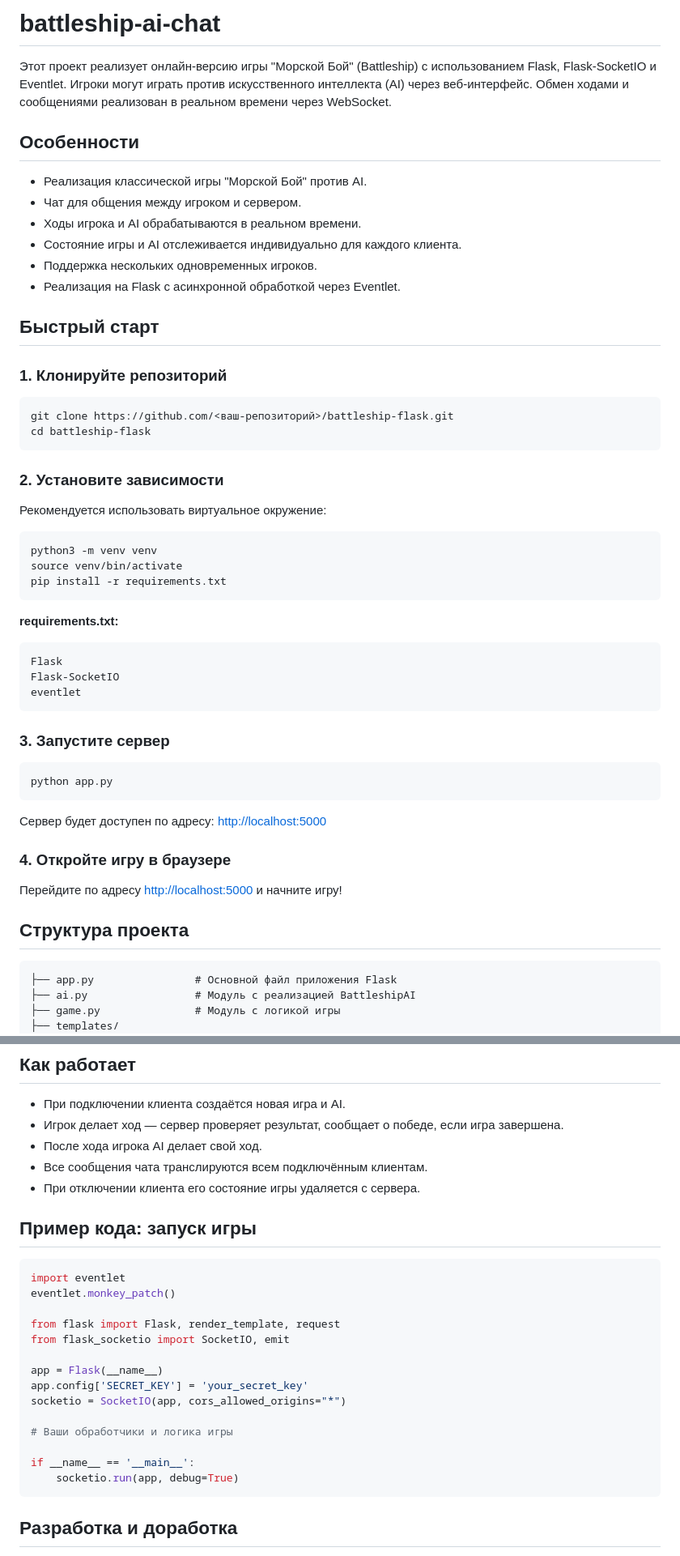
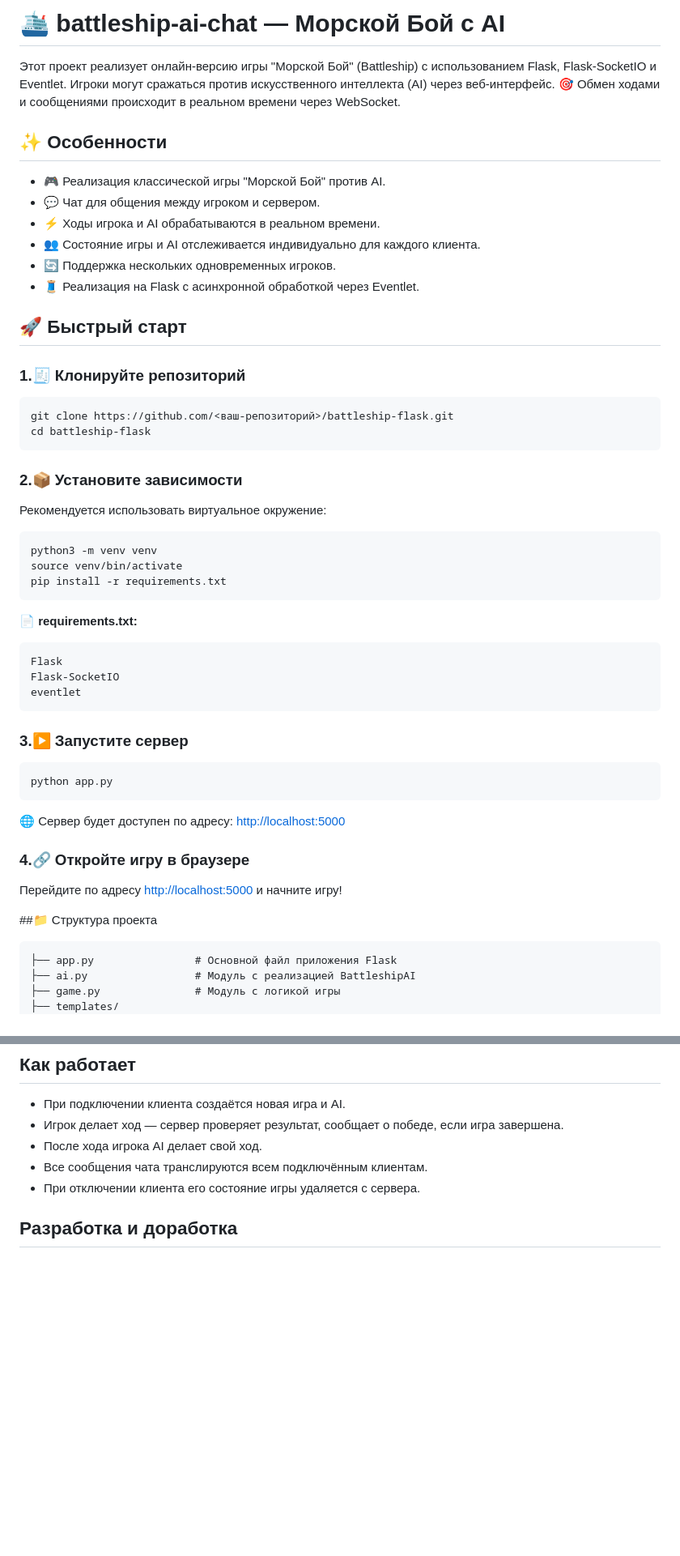
Before and after one commit to YUNUSULRTA123/battleship-ai-chat, a Markdown page: README.md, 2 parts joined by grey strips. Shown at 81% size. Drawn GitHub-style; blank space fills up the shorter version.

````diff
--- a/README.md
+++ b/README.md
@@ -1,26 +1,27 @@
-# battleship-ai-chat
+# 🛳️ battleship-ai-chat — Морской Бой с AI
 
-Этот проект реализует онлайн-версию игры "Морской Бой" (Battleship) с использованием Flask, Flask-SocketIO и Eventlet. Игроки могут играть против искусственного интеллекта (AI) через веб-интерфейс. Обмен ходами и сообщениями реализован в реальном времени через WebSocket.
+Этот проект реализует онлайн-версию игры "Морской Бой" (Battleship) с использованием Flask, Flask-SocketIO и Eventlet. Игроки могут сражаться против искусственного интеллекта (AI) через веб-интерфейс.
+🎯 Обмен ходами и сообщениями происходит в реальном времени через WebSocket.
 
-## Особенности
+## ✨ Особенности
 
-- Реализация классической игры "Морской Бой" против AI.
-- Чат для общения между игроком и сервером.
-- Ходы игрока и AI обрабатываются в реальном времени.
-- Состояние игры и AI отслеживается индивидуально для каждого клиента.
-- Поддержка нескольких одновременных игроков.
-- Реализация на Flask с асинхронной обработкой через Eventlet.
+- 🎮 Реализация классической игры "Морской Бой" против AI.
+- 💬 Чат для общения между игроком и сервером.
+- ⚡ Ходы игрока и AI обрабатываются в реальном времени.
+- 👥 Состояние игры и AI отслеживается индивидуально для каждого клиента.
+- 🔄 Поддержка нескольких одновременных игроков.
+- 🧵 Реализация на Flask с асинхронной обработкой через Eventlet.
 
-## Быстрый старт
+## 🚀 Быстрый старт
 
-### 1. Клонируйте репозиторий
+### 1.🧾 Клонируйте репозиторий
 
 ```bash
 git clone https://github.com/<ваш-репозиторий>/battleship-flask.git
 cd battleship-flask
 ```
 
-### 2. Установите зависимости
+### 2.📦 Установите зависимости
 
 Рекомендуется использовать виртуальное окружение:
 
@@ -30,26 +31,26 @@ source venv/bin/activate
 pip install -r requirements.txt
 ```
 
-**requirements.txt:**
+**📄 requirements.txt:**
 ```
 Flask
 Flask-SocketIO
 eventlet
 ```
 
-### 3. Запустите сервер
+### 3.▶️ Запустите сервер
 
 ```bash
 python app.py
 ```
 
-Сервер будет доступен по адресу: [http://localhost:5000](http://localhost:5000)
+🌐 Сервер будет доступен по адресу: [http://localhost:5000](http://localhost:5000)
 
-### 4. Откройте игру в браузере
+### 4.🔗 Откройте игру в браузере
 
 Перейдите по адресу [http://localhost:5000](http://localhost:5000) и начните игру!
 
-## Структура проекта
+##📁 Структура проекта
 
 ```
 ├── app.py                # Основной файл приложения Flask
@@ -77,24 +78,6 @@ python app.py
 - Все сообщения чата транслируются всем подключённым клиентам.
 - При отключении клиента его состояние игры удаляется с сервера.
 
-## Пример кода: запуск игры
-
-```python
-import eventlet
-eventlet.monkey_patch()
-
-from flask import Flask, render_template, request
-from flask_socketio import SocketIO, emit
-
-app = Flask(__name__)
-app.config['SECRET_KEY'] = 'your_secret_key'
-socketio = SocketIO(app, cors_allowed_origins="*")
-
-# Ваши обработчики и логика игры
-
-if __name__ == '__main__':
-    socketio.run(app, debug=True)
-```
 
 ## Разработка и доработка
 
````
